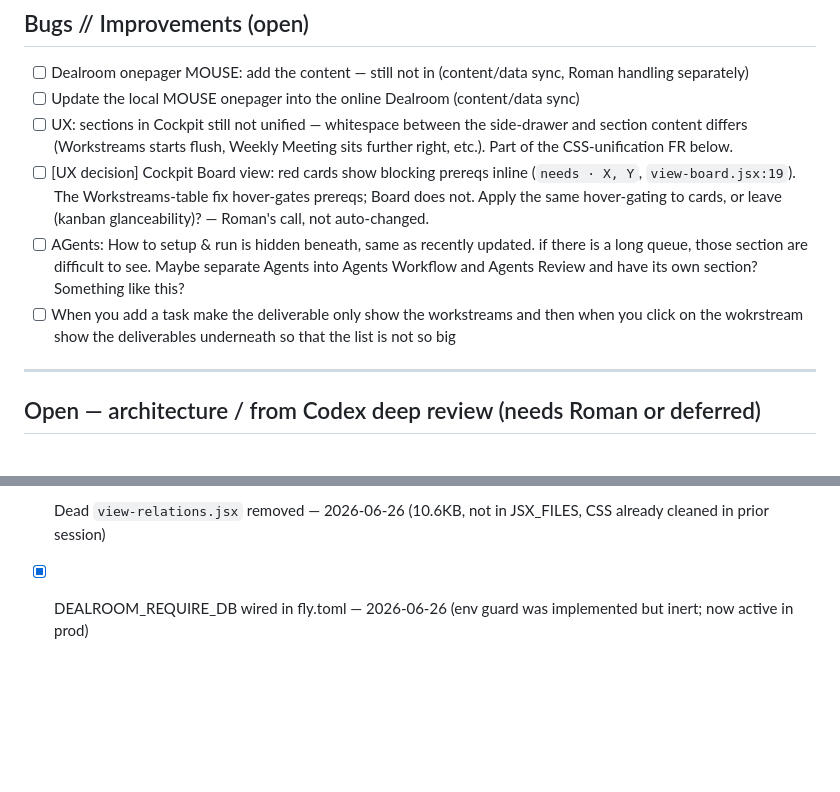
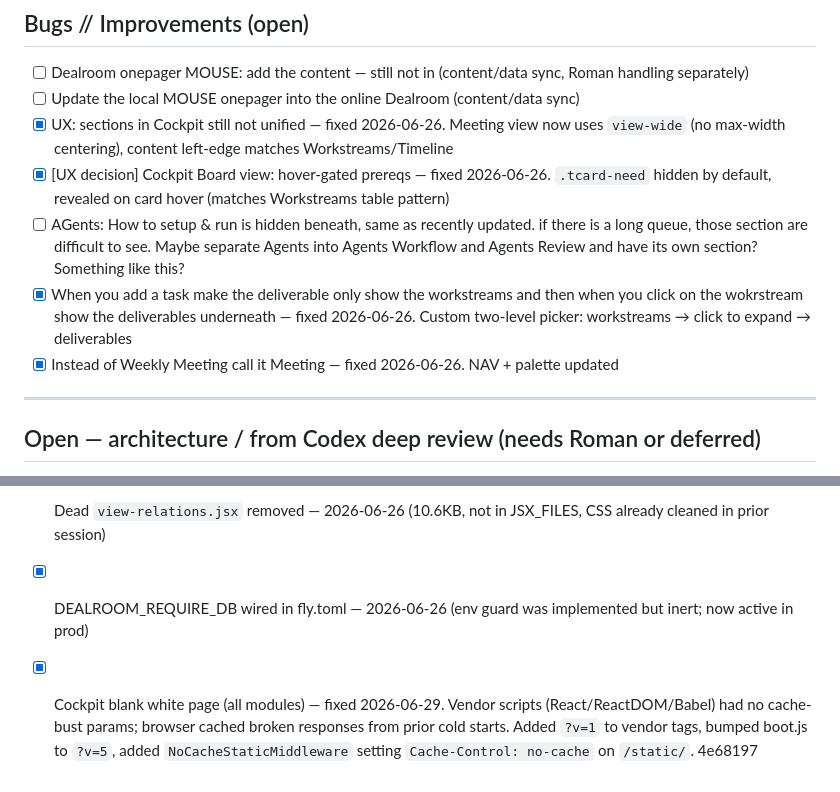
Before and after one commit to pavlovs/repuro-suite, a Markdown page: suite/ISSUES.md, 2 parts joined by grey strips. GitHub-like rendering; blank space fills up the shorter version.

Commit message:
docs(suite): log cockpit blank-page fix in ISSUES.md
Co-Authored-By: Claude Opus 4.6 <noreply@anthropic.com>

```diff
--- a/suite/ISSUES.md
+++ b/suite/ISSUES.md
@@ -13,10 +13,11 @@ Claude reads this when `/suite-fix` is invoked.
 
 - [ ] Dealroom onepager MOUSE: add the content — still not in (content/data sync, Roman handling separately)
 - [ ] Update the local MOUSE onepager into the online Dealroom (content/data sync)
-- [ ] UX: sections in Cockpit still not unified — whitespace between the side-drawer and section content differs (Workstreams starts flush, Weekly Meeting sits further right, etc.). Part of the CSS-unification FR below.
-- [ ] [UX decision] Cockpit Board view: red cards show blocking prereqs inline (`needs · X, Y`, `view-board.jsx:19`). The Workstreams-table fix hover-gates prereqs; Board does not. Apply the same hover-gating to cards, or leave (kanban glanceability)? — Roman's call, not auto-changed.
+- [x] UX: sections in Cockpit still not unified — fixed 2026-06-26. Meeting view now uses `view-wide` (no max-width centering), content left-edge matches Workstreams/Timeline
+- [x] [UX decision] Cockpit Board view: hover-gated prereqs — fixed 2026-06-26. `.tcard-need` hidden by default, revealed on card hover (matches Workstreams table pattern)
 - [ ] AGents: How to setup & run is hidden beneath, same as recently updated. if there is a long queue, those section are difficult to see. Maybe separate Agents into Agents Workflow and Agents Review and have its own section? Something like this?
-- [ ] When you add a task make the deliverable only show the workstreams and then when you click on the wokrstream show the deliverables underneath so that the list is not so big
+- [x] When you add a task make the deliverable only show the workstreams and then when you click on the wokrstream show the deliverables underneath — fixed 2026-06-26. Custom two-level picker: workstreams → click to expand → deliverables
+- [x] Instead of Weekly Meeting call it Meeting — fixed 2026-06-26. NAV + palette updated
 
 ---
 ## Open — architecture / from Codex deep review (needs Roman or deferred)
@@ -50,3 +51,4 @@ Deployed fixes are pruned on each `/suite-fix` run. See git history of this file
 - [x] +1d slow/broken — fixed 2026-06-26. Added `api.bumpDue` fast path: parses PATCH response, updates version in-place, fires `refreshFromServer` in background. Rapid clicks now work.
 - [x] Dead `view-relations.jsx` removed — 2026-06-26 (10.6KB, not in JSX_FILES, CSS already cleaned in prior session)
 - [x] DEALROOM_REQUIRE_DB wired in fly.toml — 2026-06-26 (env guard was implemented but inert; now active in prod)
+- [x] Cockpit blank white page (all modules) — fixed 2026-06-29. Vendor scripts (React/ReactDOM/Babel) had no cache-bust params; browser cached broken responses from prior cold starts. Added `?v=1` to vendor tags, bumped boot.js to `?v=5`, added `NoCacheStaticMiddleware` setting `Cache-Control: no-cache` on `/static/`. 4e68197
```
